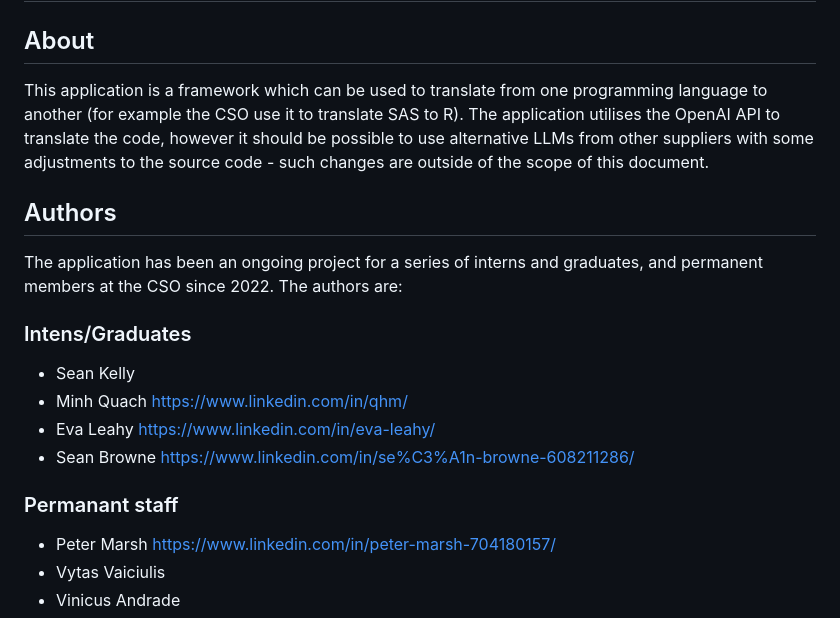
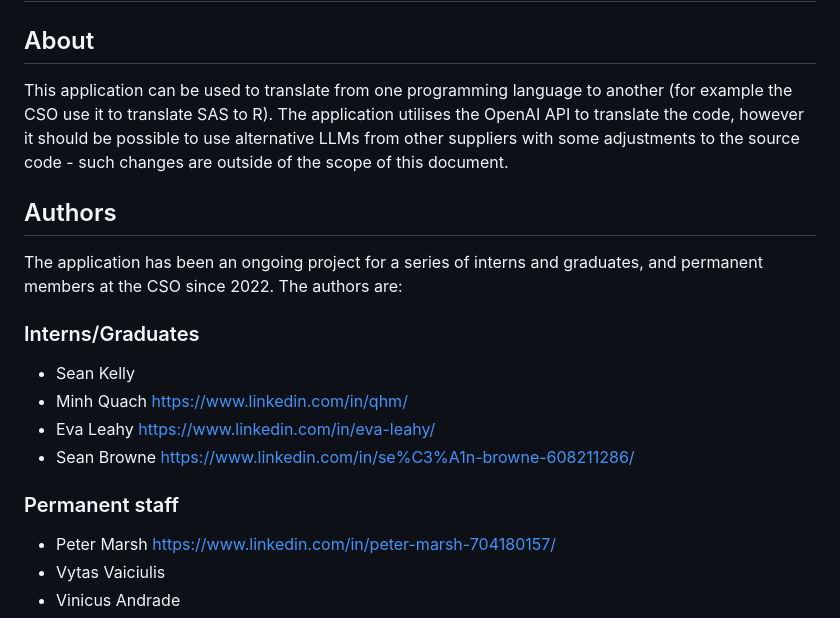
Before and after one commit to CSOIreland/Code-Transcompiler-using-LLMs-public, a Markdown page: README.md, the part around the change. GitHub-like rendering.

Commit message:
Update README.md
updated spellings

```diff
--- a/README.md
+++ b/README.md
@@ -1,19 +1,19 @@
 # CSO code Translator
 
 ## About
-This application is a framework which can be used to translate from one programming language to another (for example the CSO use it to translate SAS to R). The application utilises the OpenAI API to translate the code, however it should be possible to use alternative LLMs from other suppliers with some adjustments to the source code - such changes are outside of the scope of this document.
+This application can be used to translate from one programming language to another (for example the CSO use it to translate SAS to R). The application utilises the OpenAI API to translate the code, however it should be possible to use alternative LLMs from other suppliers with some adjustments to the source code - such changes are outside of the scope of this document.
 
 ## Authors
 
 The application has been an ongoing project for a series of interns and graduates, and permanent members at the CSO since 2022. The authors are:
 
-### Intens/Graduates
+### Interns/Graduates
 - Sean Kelly
 - Minh Quach [https://www.linkedin.com/in/qhm/](https://www.linkedin.com/in/qhm/)
 - Eva Leahy [https://www.linkedin.com/in/eva-leahy/](https://ie.linkedin.com/in/eva-leahy)
 - Sean Browne [https://www.linkedin.com/in/se%C3%A1n-browne-608211286/](https://www.linkedin.com/in/se%C3%A1n-browne-608211286/)
 
-### Permanant staff
+### Permanent staff
 - Peter Marsh [https://www.linkedin.com/in/peter-marsh-704180157/](https://www.linkedin.com/in/peter-marsh-704180157/)
 - Vytas Vaiciulis
 - Vinicus Andrade
```
